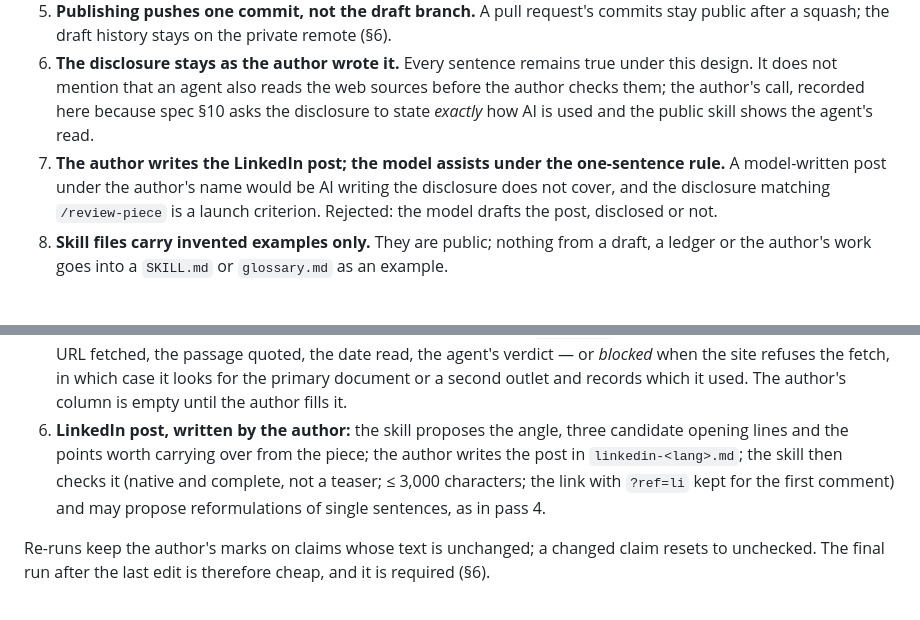
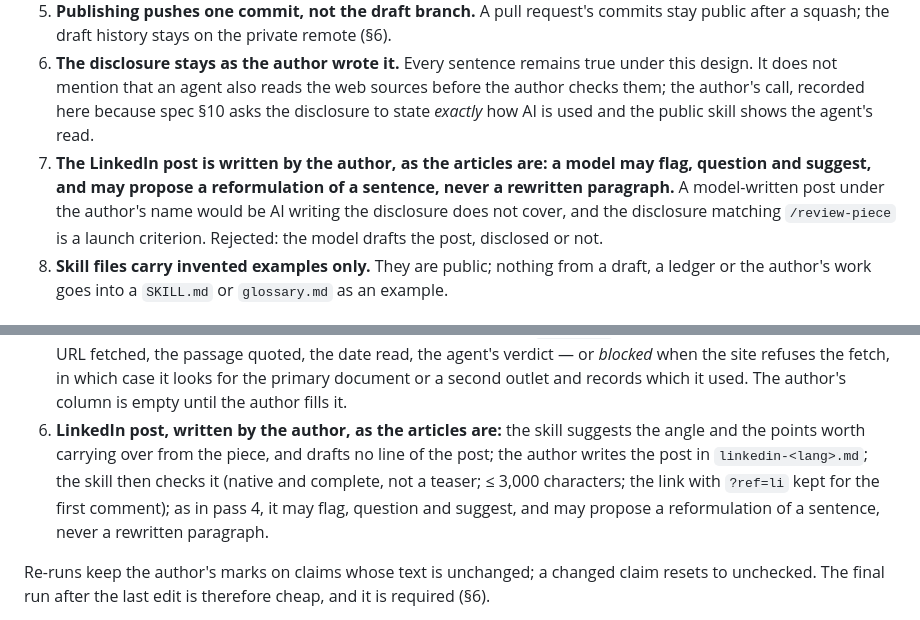
Before and after one commit to raduherinean/herinean.com, a Markdown page: docs/specs/2026-09-26-m2b-authoring-design.md, 2 parts joined by grey strips. Drawn GitHub-style.

Commit message:
M2b: LinkedIn post — the same rule as the articles
The colophon says the articles are written by the author, and that in
editing a model may flag, question and suggest, and may propose a
reformulation of a sentence, never a rewritten paragraph. The post
under the author's name now follows that sentence, in
the spec and in /review-piece. The three candidate opening lines go:
they were lines of the post written by the model. The skill still
suggests the angle and the points worth carrying over.

Co-Authored-By: Claude

```diff
--- a/docs/specs/2026-09-26-m2b-authoring-design.md
+++ b/docs/specs/2026-09-26-m2b-authoring-design.md
@@ -34,7 +34,7 @@ M2b lands before the first `Publish:` pull request (parent spec §11: the fact-c
 4. **The ledger is fully private.** It lives in the shared git directory, never in a commit, never in a pull request. Rejected: the claims table in the public PR description, and a public sources page per piece.
 5. **Publishing pushes one commit, not the draft branch.** A pull request's commits stay public after a squash; the draft history stays on the private remote (§6).
 6. **The disclosure stays as the author wrote it.** Every sentence remains true under this design. It does not mention that an agent also reads the web sources before the author checks them; the author's call, recorded here because spec §10 asks the disclosure to state *exactly* how AI is used and the public skill shows the agent's read.
-7. **The author writes the LinkedIn post; the model assists under the one-sentence rule.** A model-written post under the author's name would be AI writing the disclosure does not cover, and the disclosure matching `/review-piece` is a launch criterion. Rejected: the model drafts the post, disclosed or not.
+7. **The LinkedIn post is written by the author, as the articles are: a model may flag, question and suggest, and may propose a reformulation of a sentence, never a rewritten paragraph.** A model-written post under the author's name would be AI writing the disclosure does not cover, and the disclosure matching `/review-piece` is a launch criterion. Rejected: the model drafts the post, disclosed or not.
 8. **Skill files carry invented examples only.** They are public; nothing from a draft, a ledger or the author's work goes into a `SKILL.md` or `glossary.md` as an example.
 
 ## 4. Drafts, dates and the hook
@@ -88,7 +88,7 @@ The gate refuses any table it cannot read whole, rather than guess: a mark the a
 3. **Shape:** situation → trade-off → decision → what I'd change, as a note; the template is not a rule.
 4. **Editing, under the one-sentence rule:** flags, questions and suggestions keyed by line; a reformulation is at most one sentence, written as an exact *before → after*; the author applies what they accept.
 5. **Fact-check, by a fresh agent** that has not seen the editing pass. It extracts every checkable claim, footnoted or not. *Repository claims:* confirmed / wrong / unverifiable, with the `file:line` or commit. *Source claims:* the cited URL fetched, the passage quoted, the date read, the agent's verdict — or *blocked* when the site refuses the fetch, in which case it looks for the primary document or a second outlet and records which it used. The author's column is empty until the author fills it.
-6. **LinkedIn post, written by the author:** the skill proposes the angle, three candidate opening lines and the points worth carrying over from the piece; the author writes the post in `linkedin-<lang>.md`; the skill then checks it (native and complete, not a teaser; ≤ 3,000 characters; the link with `?ref=li` kept for the first comment) and may propose reformulations of single sentences, as in pass 4.
+6. **LinkedIn post, written by the author, as the articles are:** the skill suggests the angle and the points worth carrying over from the piece, and drafts no line of the post; the author writes the post in `linkedin-<lang>.md`; the skill then checks it (native and complete, not a teaser; ≤ 3,000 characters; the link with `?ref=li` kept for the first comment); as in pass 4, it may flag, question and suggest, and may propose a reformulation of a sentence, never a rewritten paragraph.
 
 Re-runs keep the author's marks on claims whose text is unchanged; a changed claim resets to unchecked. The final run after the last edit is therefore cheap, and it is required (§6).
 
```
Also changed, not shown: 1 other file.
